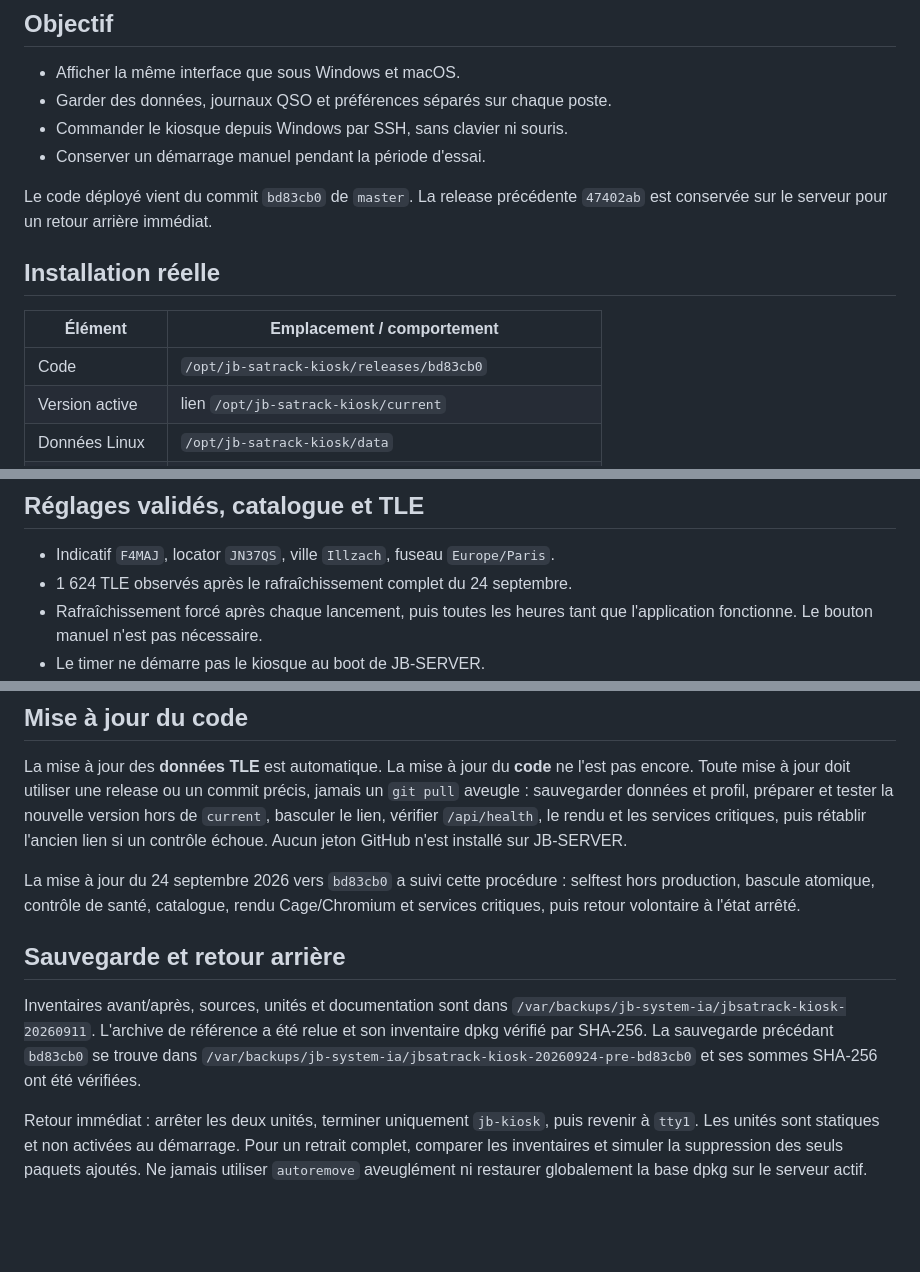
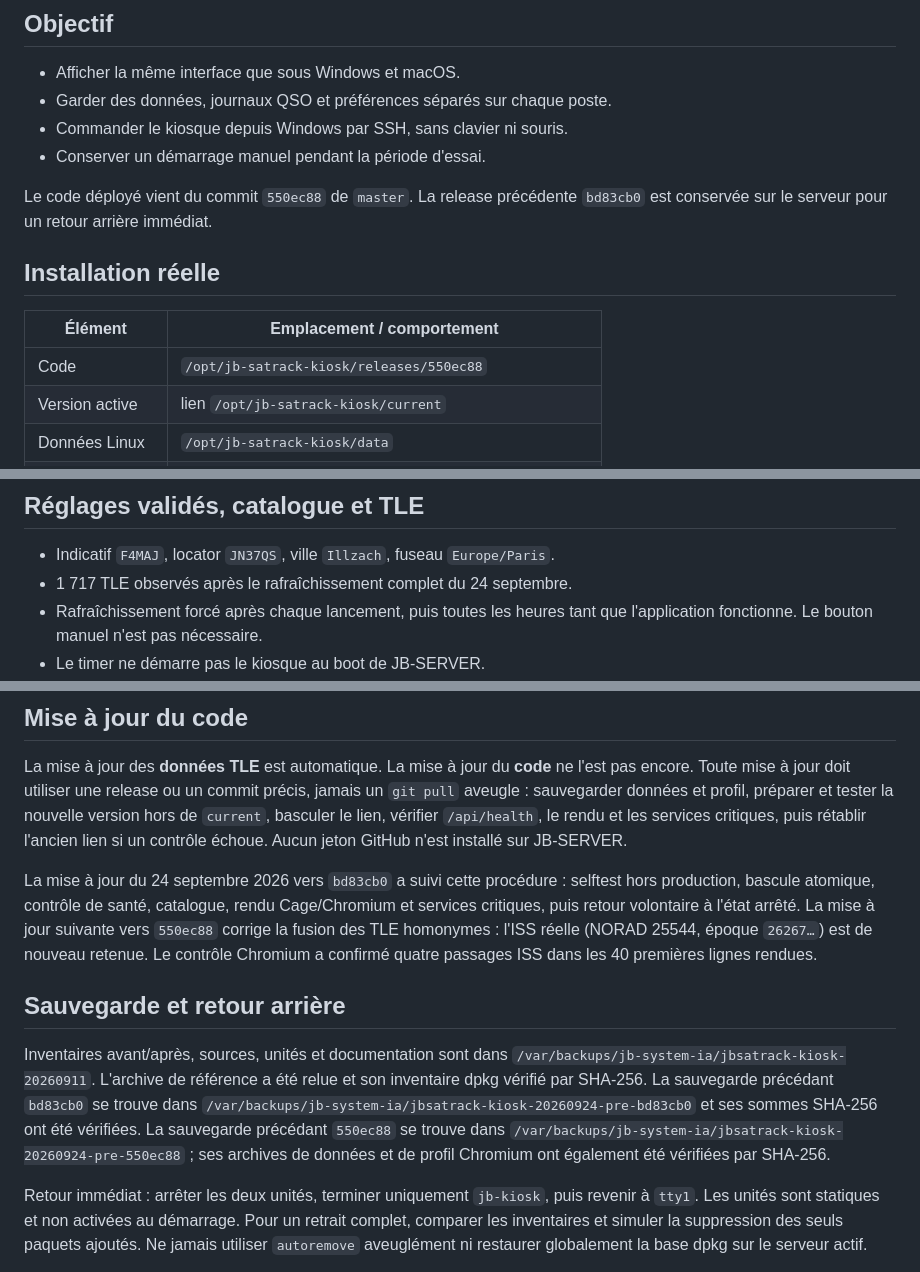
Before and after one commit to LesF4/jb-satrack, a Markdown page: docs/JB_SERVER_KIOSK.md, 3 parts joined by grey strips. GitHub-like rendering; blank space fills up the shorter version.

Commit message:
docs: noter le déploiement kiosque 550ec88

```diff
--- a/docs/JB_SERVER_KIOSK.md
+++ b/docs/JB_SERVER_KIOSK.md
@@ -10,14 +10,14 @@ fiche décrit l'instance Linux autonome affichée sur l'écran HDMI de JB-SERVER
 - Commander le kiosque depuis Windows par SSH, sans clavier ni souris.
 - Conserver un démarrage manuel pendant la période d'essai.
 
-Le code déployé vient du commit `bd83cb0` de `master`. La release précédente
-`47402ab` est conservée sur le serveur pour un retour arrière immédiat.
+Le code déployé vient du commit `550ec88` de `master`. La release précédente
+`bd83cb0` est conservée sur le serveur pour un retour arrière immédiat.
 
 ## Installation réelle
 
 | Élément | Emplacement / comportement |
 | --- | --- |
-| Code | `/opt/jb-satrack-kiosk/releases/bd83cb0` |
+| Code | `/opt/jb-satrack-kiosk/releases/550ec88` |
 | Version active | lien `/opt/jb-satrack-kiosk/current` |
 | Données Linux | `/opt/jb-satrack-kiosk/data` |
 | Profil navigateur | `/home/jb-kiosk/snap/chromium/common/kiosk-profile` |
@@ -34,7 +34,7 @@ Chromium stable via le Snap Canonical. Aucun redémarrage n'a été nécessaire.
 ## Réglages validés, catalogue et TLE
 
 - Indicatif `F4MAJ`, locator `JN37QS`, ville `Illzach`, fuseau `Europe/Paris`.
-- 1 624 TLE observés après le rafraîchissement complet du 24 septembre.
+- 1 717 TLE observés après le rafraîchissement complet du 24 septembre.
 - Rafraîchissement forcé après chaque lancement, puis toutes les heures tant
   que l'application fonctionne. Le bouton manuel n'est pas nécessaire.
 - Le timer ne démarre pas le kiosque au boot de JB-SERVER.
@@ -108,6 +108,9 @@ si un contrôle échoue. Aucun jeton GitHub n'est installé sur JB-SERVER.
 La mise à jour du 24 septembre 2026 vers `bd83cb0` a suivi cette procédure :
 selftest hors production, bascule atomique, contrôle de santé, catalogue, rendu
 Cage/Chromium et services critiques, puis retour volontaire à l'état arrêté.
+La mise à jour suivante vers `550ec88` corrige la fusion des TLE homonymes :
+l'ISS réelle (NORAD 25544, époque `26267…`) est de nouveau retenue. Le contrôle
+Chromium a confirmé quatre passages ISS dans les 40 premières lignes rendues.
 
 ## Sauvegarde et retour arrière
 
@@ -117,6 +120,9 @@ Inventaires avant/après, sources, unités et documentation sont dans
 La sauvegarde précédant `bd83cb0` se trouve dans
 `/var/backups/jb-system-ia/jbsatrack-kiosk-20260924-pre-bd83cb0` et ses sommes
 SHA-256 ont été vérifiées.
+La sauvegarde précédant `550ec88` se trouve dans
+`/var/backups/jb-system-ia/jbsatrack-kiosk-20260924-pre-550ec88` ; ses archives
+de données et de profil Chromium ont également été vérifiées par SHA-256.
 
 Retour immédiat : arrêter les deux unités, terminer uniquement `jb-kiosk`, puis
 revenir à `tty1`. Les unités sont statiques et non activées au démarrage. Pour
```
